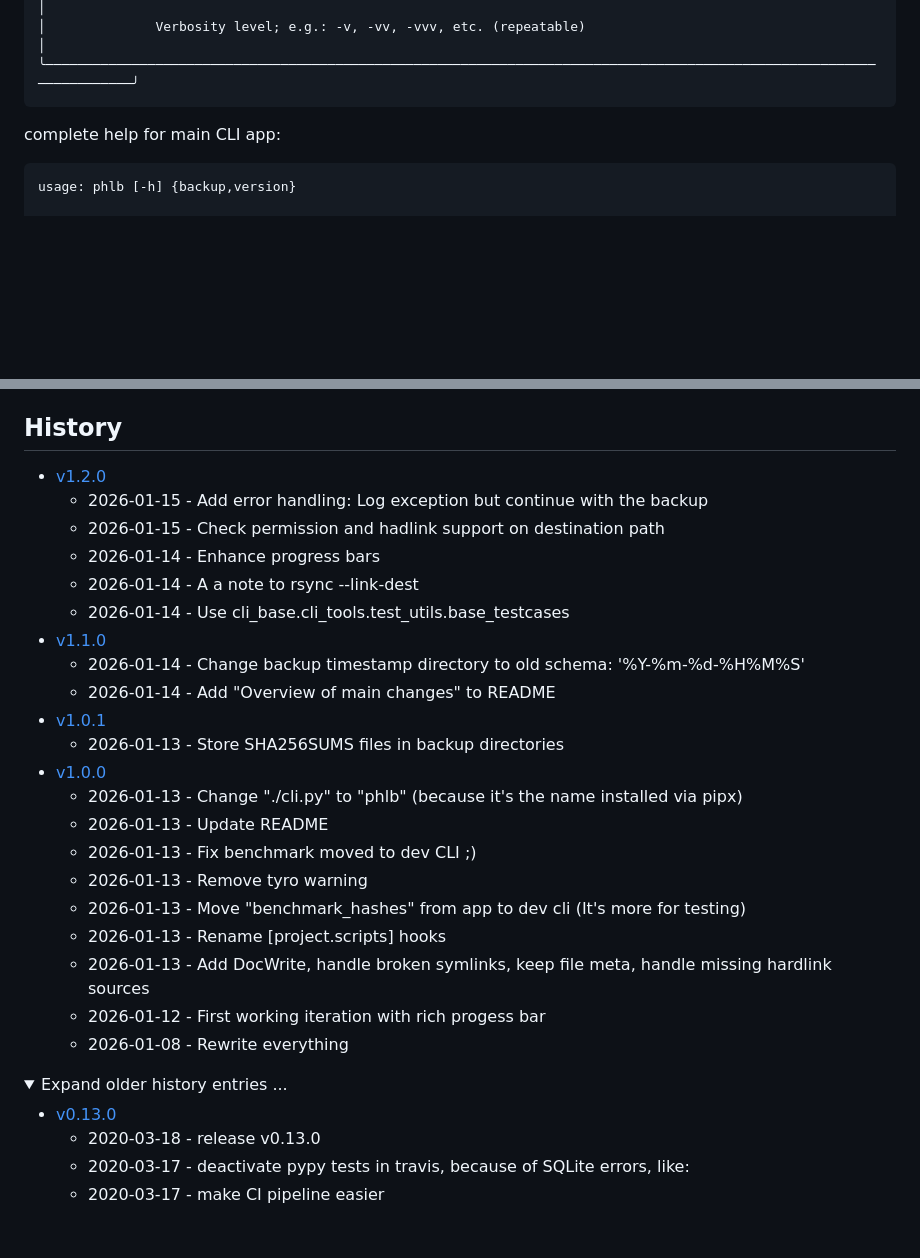
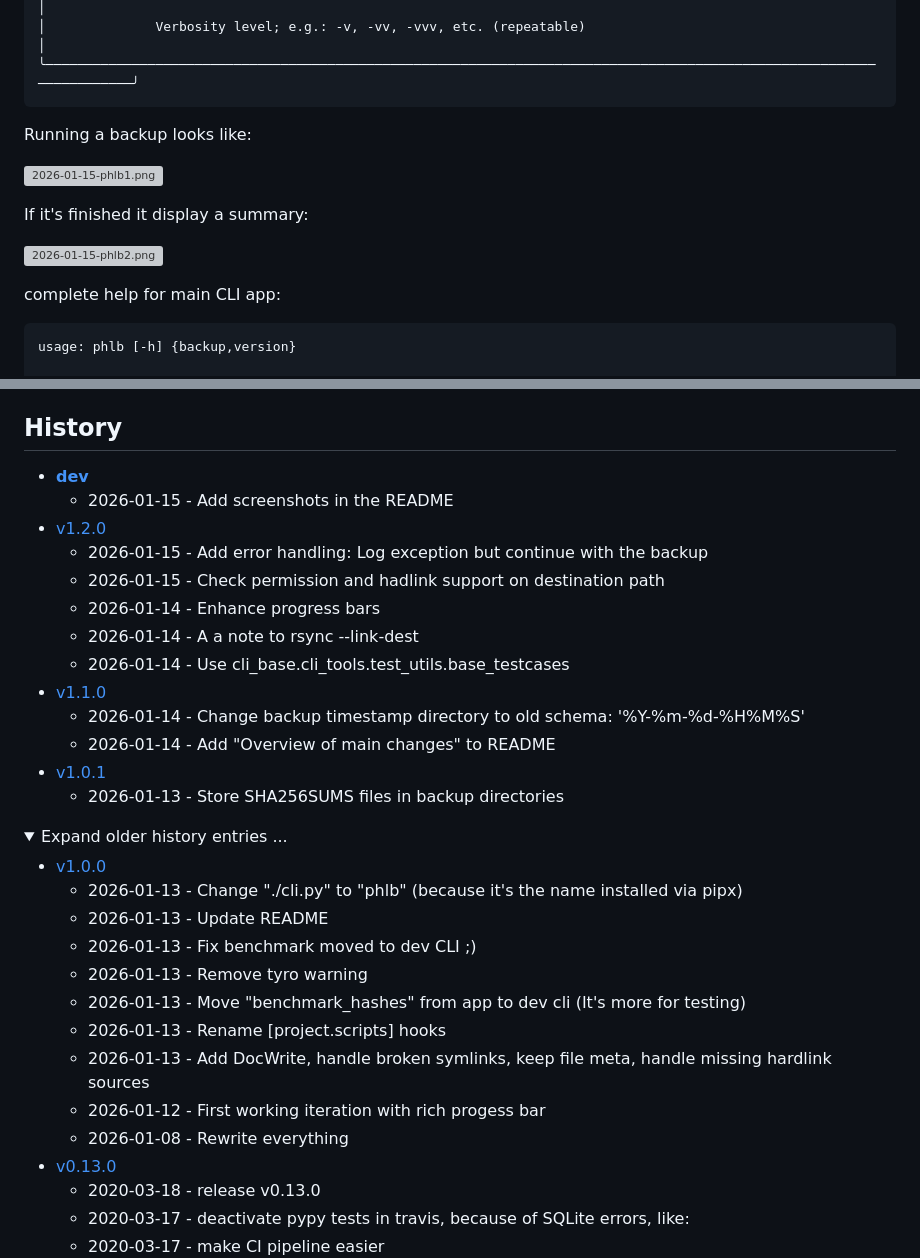
Before and after one commit to jedie/PyHardLinkBackup, a Markdown page: README.md, 2 parts joined by grey strips. Drawn GitHub-style; folded sections open; blank space fills up the shorter version; grey boxes are pictures that could not be loaded.

Commit message:
Add screenshots in the README

````diff
--- a/README.md
+++ b/README.md
@@ -45,6 +45,18 @@ Backup the source directory to the destination directory using hard links for de
 ╰──────────────────────────────────────────────────────────────────────────────────────────────────────────────────────╯
 ```
 [comment]: <> (✂✂✂ auto generated backup help end ✂✂✂)
+
+
+
+Running a backup looks like:
+
+![2026-01-15-phlb1.png](https://raw.githubusercontent.com/jedie/jedie.github.io/main/screenshots/PyHardLinkBackup/2026-01-15-phlb1.png "2026-01-15-phlb1.png")
+
+
+
+If it's finished it display a summary:
+
+![2026-01-15-phlb2.png](https://raw.githubusercontent.com/jedie/jedie.github.io/main/screenshots/PyHardLinkBackup/2026-01-15-phlb2.png "2026-01-15-phlb2.png")
 
 
 
@@ -199,6 +211,8 @@ Overview of main changes:
 
 [comment]: <> (✂✂✂ auto generated history start ✂✂✂)
 
+* [**dev**](https://github.com/jedie/PyHardLinkBackup/compare/v1.2.0...main)
+  * 2026-01-15 - Add screenshots in the README
 * [v1.2.0](https://github.com/jedie/PyHardLinkBackup/compare/v1.1.0...v1.2.0)
   * 2026-01-15 - Add error handling: Log exception but continue with the backup
   * 2026-01-15 - Check permission and hadlink support on destination path
@@ -210,6 +224,9 @@ Overview of main changes:
   * 2026-01-14 - Add "Overview of main changes" to README
 * [v1.0.1](https://github.com/jedie/PyHardLinkBackup/compare/v1.0.0...v1.0.1)
   * 2026-01-13 - Store SHA256SUMS files in backup directories
+
+<details><summary>Expand older history entries ...</summary>
+
 * [v1.0.0](https://github.com/jedie/PyHardLinkBackup/compare/v0.13.0...v1.0.0)
   * 2026-01-13 - Change "./cli.py" to "phlb" (because it's the name installed via pipx)
   * 2026-01-13 - Update README
@@ -220,9 +237,6 @@ Overview of main changes:
   * 2026-01-13 - Add DocWrite, handle broken symlinks, keep file meta, handle missing hardlink sources
   * 2026-01-12 - First working iteration with rich progess bar
   * 2026-01-08 - Rewrite everything
-
-<details><summary>Expand older history entries ...</summary>
-
 * [v0.13.0](https://github.com/jedie/PyHardLinkBackup/compare/v0.12.3...v0.13.0)
   * 2020-03-18 - release v0.13.0
   * 2020-03-17 - deactivate pypy tests in travis, because of SQLite errors, like:
````
